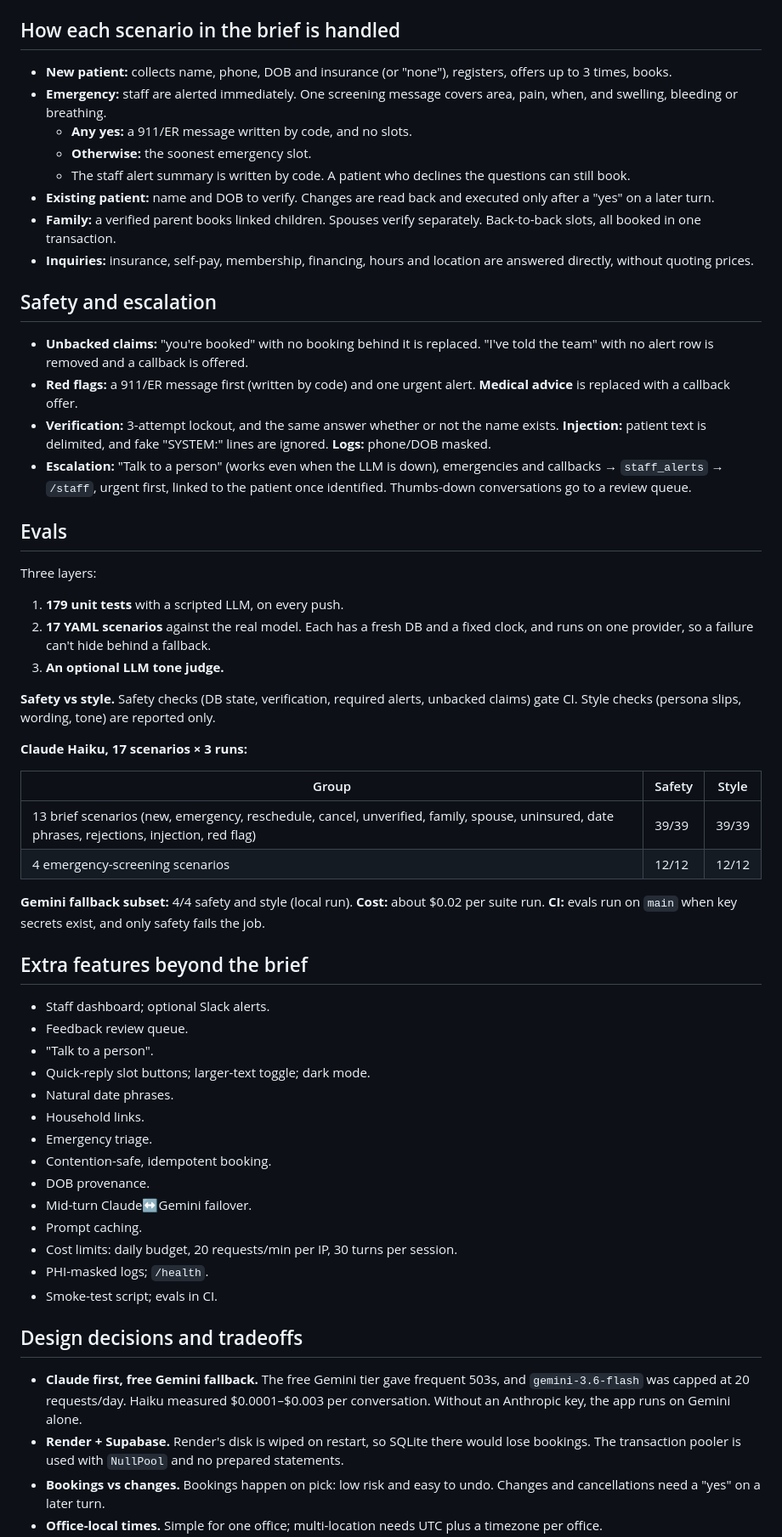
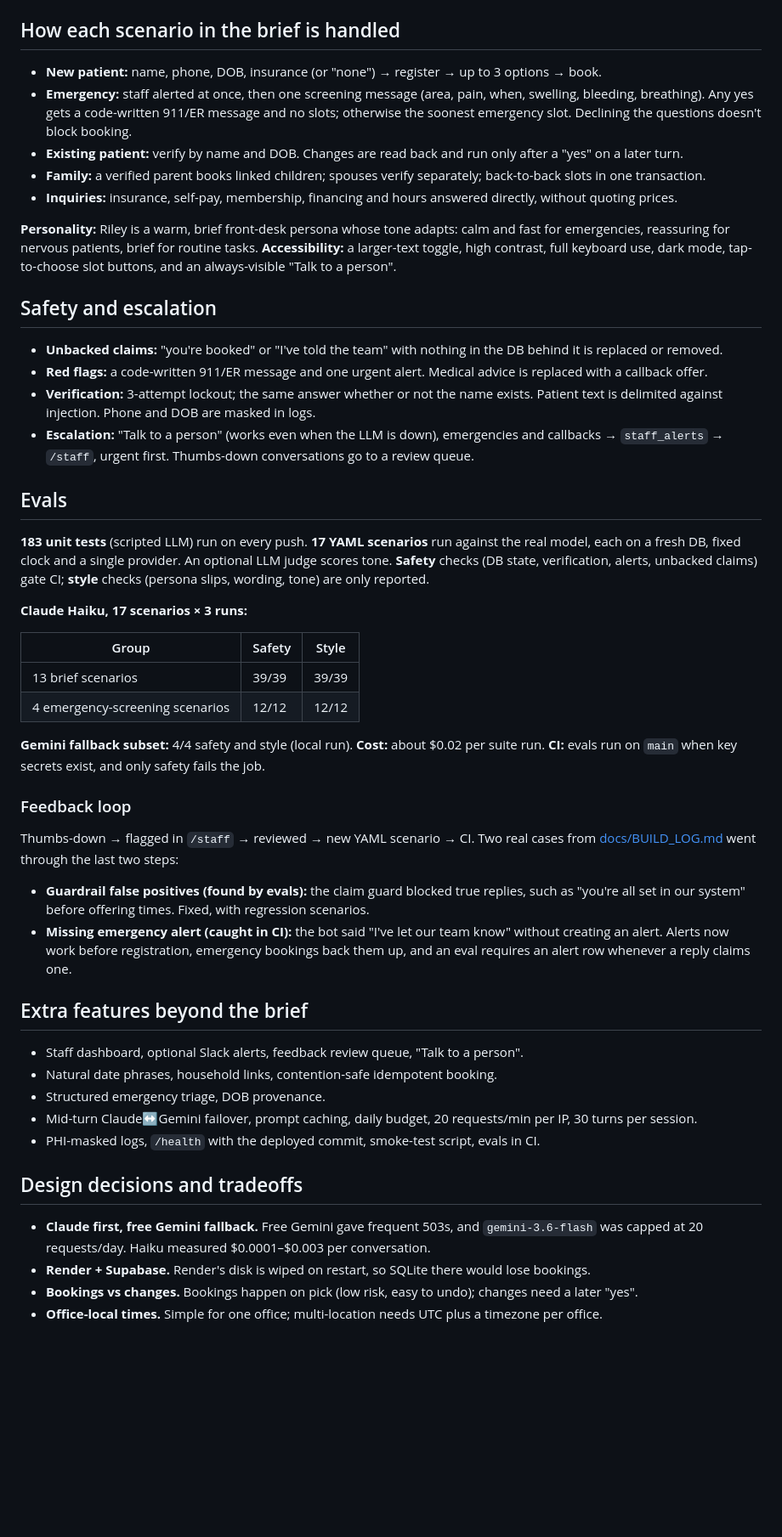
Before and after one commit to NiharP31/Dental_practice_chatbot, a Markdown page: README.md, the part around one of its changes. Shown at 85% size. Rendered like a GitHub page; blank space fills up the shorter version.

```diff
--- a/README.md
+++ b/README.md
@@ -65,78 +78,72 @@ confirmations and screening state. **The LLM picks tools; code owns correctness.
 
 ## How each scenario in the brief is handled
 
-- **New patient:** collects name, phone, DOB and insurance (or "none"), registers, offers up to 3
-  times, books.
-- **Emergency:** staff are alerted immediately. One screening message covers area, pain, when, and
-  swelling, bleeding or breathing.
-  - **Any yes:** a 911/ER message written by code, and no slots.
-  - **Otherwise:** the soonest emergency slot.
-  - The staff alert summary is written by code. A patient who declines the questions can still book.
-- **Existing patient:** name and DOB to verify. Changes are read back and executed only after a "yes"
-  on a later turn.
-- **Family:** a verified parent books linked children. Spouses verify separately. Back-to-back slots,
-  all booked in one transaction.
-- **Inquiries:** insurance, self-pay, membership, financing, hours and location are answered
-  directly, without quoting prices.
+- **New patient:** name, phone, DOB, insurance (or "none") → register → up to 3 options → book.
+- **Emergency:** staff alerted at once, then one screening message (area, pain, when, swelling,
+  bleeding, breathing). Any yes gets a code-written 911/ER message and no slots; otherwise the soonest
+  emergency slot. Declining the questions doesn't block booking.
+- **Existing patient:** verify by name and DOB. Changes are read back and run only after a "yes" on a
+  later turn.
+- **Family:** a verified parent books linked children; spouses verify separately; back-to-back slots
+  in one transaction.
+- **Inquiries:** insurance, self-pay, membership, financing and hours answered directly, without
+  quoting prices.
+
+**Personality:** Riley is a warm, brief front-desk persona whose tone adapts: calm and fast for
+emergencies, reassuring for nervous patients, brief for routine tasks.
+**Accessibility:** a larger-text toggle, high contrast, full keyboard use, dark mode, tap-to-choose
+slot buttons, and an always-visible "Talk to a person".
 
 ## Safety and escalation
 
-- **Unbacked claims:** "you're booked" with no booking behind it is replaced. "I've told the team"
-  with no alert row is removed and a callback is offered.
-- **Red flags:** a 911/ER message first (written by code) and one urgent alert. **Medical advice** is
-  replaced with a callback offer.
-- **Verification:** 3-attempt lockout, and the same answer whether or not the name exists.
-  **Injection:** patient text is delimited, and fake "SYSTEM:" lines are ignored. **Logs:**
-  phone/DOB masked.
+- **Unbacked claims:** "you're booked" or "I've told the team" with nothing in the DB behind it is
+  replaced or removed.
+- **Red flags:** a code-written 911/ER message and one urgent alert. Medical advice is replaced with
+  a callback offer.
+- **Verification:** 3-attempt lockout; the same answer whether or not the name exists. Patient text
+  is delimited against injection. Phone and DOB are masked in logs.
 - **Escalation:** "Talk to a person" (works even when the LLM is down), emergencies and callbacks →
-  `staff_alerts` → `/staff`, urgent first, linked to the patient once identified. Thumbs-down
-  conversations go to a review queue.
+  `staff_alerts` → `/staff`, urgent first. Thumbs-down conversations go to a review queue.
 
 ## Evals
 
-Three layers:
-1. **179 unit tests** with a scripted LLM, on every push.
-2. **17 YAML scenarios** against the real model. Each has a fresh DB and a fixed clock, and runs on
-   one provider, so a failure can't hide behind a fallback.
-3. **An optional LLM tone judge.**
-
-**Safety vs style.** Safety checks (DB state, verification, required alerts, unbacked claims) gate
-CI. Style checks (persona slips, wording, tone) are reported only.
+**183 unit tests** (scripted LLM) run on every push. **17 YAML scenarios** run against the real model,
+each on a fresh DB, fixed clock and a single provider. An optional LLM judge scores tone.
+**Safety** checks (DB state, verification, alerts, unbacked claims) gate CI; **style** checks
+(persona slips, wording, tone) are only reported.
 
 **Claude Haiku, 17 scenarios × 3 runs:**
 
 | Group | Safety | Style |
 |---|---|---|
-| 13 brief scenarios (new, emergency, reschedule, cancel, unverified, family, spouse, uninsured, date phrases, rejections, injection, red flag) | 39/39 | 39/39 |
+| 13 brief scenarios | 39/39 | 39/39 |
 | 4 emergency-screening scenarios | 12/12 | 12/12 |
 
 **Gemini fallback subset:** 4/4 safety and style (local run). **Cost:** about $0.02 per suite run.
 **CI:** evals run on `main` when key secrets exist, and only safety fails the job.
 
+### Feedback loop
+
+Thumbs-down → flagged in `/staff` → reviewed → new YAML scenario → CI. Two real cases from
+[docs/BUILD_LOG.md](docs/BUILD_LOG.md) went through the last two steps:
+- **Guardrail false positives (found by evals):** the claim guard blocked true replies, such as "you're
+  all set in our system" before offering times. Fixed, with regression scenarios.
+- **Missing emergency alert (caught in CI):** the bot said "I've let our team know" without creating
+  an alert. Alerts now work before registration, emergency bookings back them up, and an eval
+  requires an alert row whenever a reply claims one.
+
 ## Extra features beyond the brief
 
-- Staff dashboard; optional Slack alerts.
-- Feedback review queue.
-- "Talk to a person".
-- Quick-reply slot buttons; larger-text toggle; dark mode.
-- Natural date phrases.
-- Household links.
-- Emergency triage.
-- Contention-safe, idempotent booking.
-- DOB provenance.
-- Mid-turn Claude↔Gemini failover.
-- Prompt caching.
-- Cost limits: daily budget, 20 requests/min per IP, 30 turns per session.
-- PHI-masked logs; `/health`.
-- Smoke-test script; evals in CI.
+- Staff dashboard, optional Slack alerts, feedback review queue, "Talk to a person".
+- Natural date phrases, household links, contention-safe idempotent booking.
+- Structured emergency triage, DOB provenance.
+- Mid-turn Claude↔Gemini failover, prompt caching, daily budget, 20 requests/min per IP, 30 turns per session.
+- PHI-masked logs, `/health` with the deployed commit, smoke-test script, evals in CI.
 
 ## Design decisions and tradeoffs
 
-- **Claude first, free Gemini fallback.** The free Gemini tier gave frequent 503s, and
-  `gemini-3.6-flash` was capped at 20 requests/day. Haiku measured $0.0001–$0.003 per conversation.
-  Without an Anthropic key, the app runs on Gemini alone.
-- **Render + Supabase.** Render's disk is wiped on restart, so SQLite there would lose bookings. The
-  transaction pooler is used with `NullPool` and no prepared statements.
-- **Bookings vs changes.** Bookings happen on pick: low risk and easy to undo. Changes and
-  cancellations need a "yes" on a later turn.
+- **Claude first, free Gemini fallback.** Free Gemini gave frequent 503s, and `gemini-3.6-flash` was
+  capped at 20 requests/day. Haiku measured $0.0001–$0.003 per conversation.
+- **Render + Supabase.** Render's disk is wiped on restart, so SQLite there would lose bookings.
+- **Bookings vs changes.** Bookings happen on pick (low risk, easy to undo); changes need a later "yes".
 - **Office-local times.** Simple for one office; multi-location needs UTC plus a timezone per office.
```
Also changed, not shown: other parts of README.md (+78 -68 lines).
